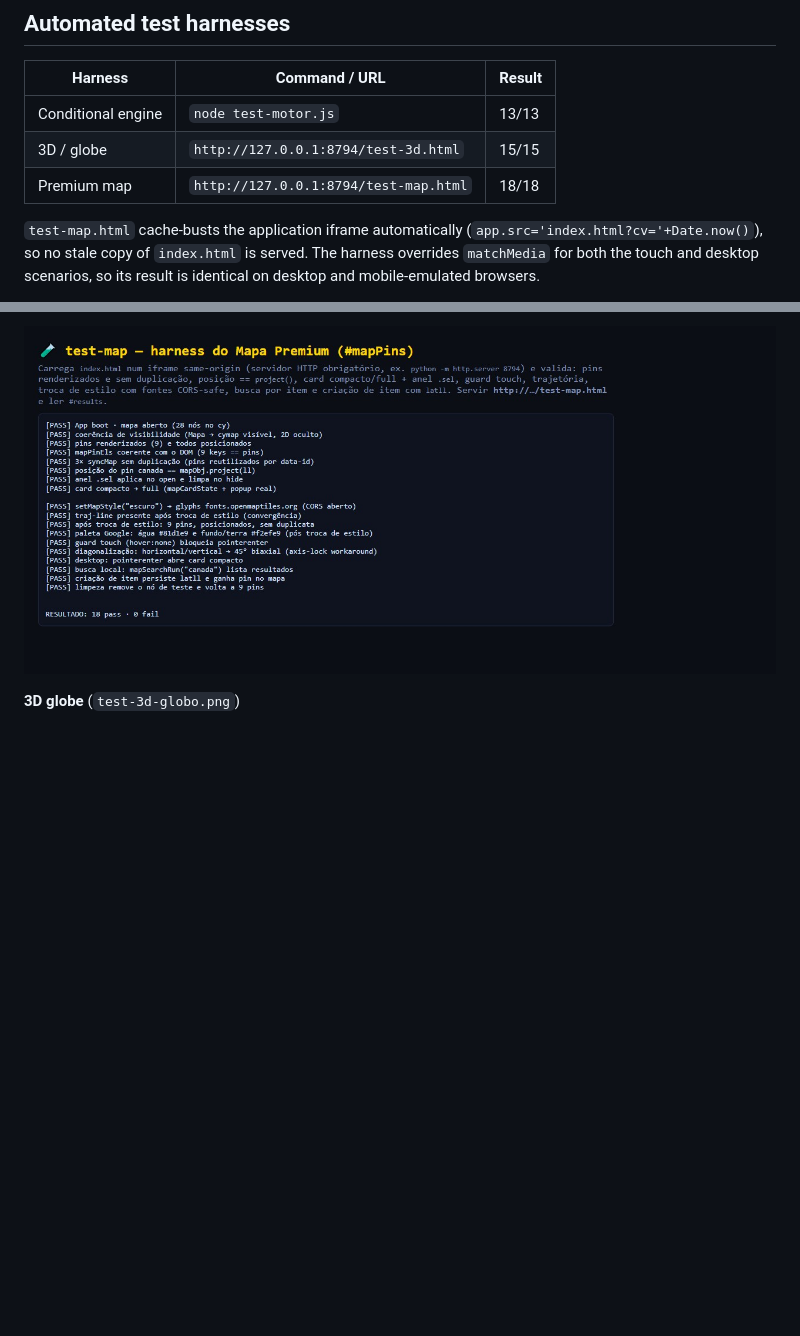
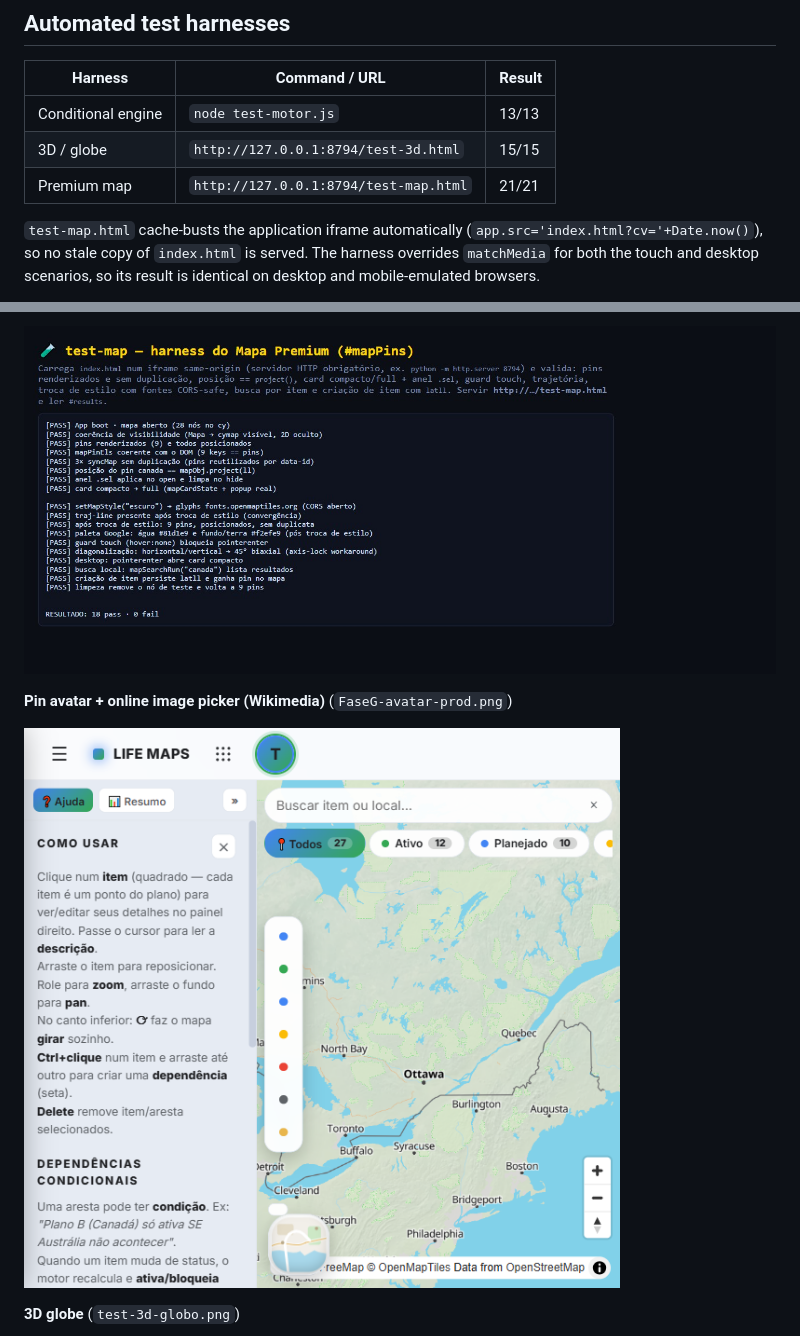
Before and after one commit to DSama-lab/LifeMaps, a Markdown page: README.md, 2 parts joined by grey strips. Rendered like a GitHub page; pictures changed too: FaseG-avatar-prod.png (added); blank space fills up the shorter version.

```diff
--- a/README.md
+++ b/README.md
@@ -44,7 +44,7 @@ The application opens in Map mode when the graph contains geolocated nodes. The
 |---|---|---|
 | Conditional engine | `node test-motor.js` | 13/13 |
 | 3D / globe | `http://127.0.0.1:8794/test-3d.html` | 15/15 |
-| Premium map | `http://127.0.0.1:8794/test-map.html` | 18/18 |
+| Premium map | `http://127.0.0.1:8794/test-map.html` | 21/21 |
 
 `test-map.html` cache-busts the application iframe automatically (`app.src='index.html?cv='+Date.now()`), so no stale copy of `index.html` is served. The harness overrides `matchMedia` for both the touch and desktop scenarios, so its result is identical on desktop and mobile-emulated browsers.
 
@@ -59,6 +59,10 @@ The map repaints the existing vector layers with a Google-style palette (water `
 **Google-style palette — water #81d1e9 / land #f2efe9** (`FaseE-paleta-google.png`)
 
 ![LifeMaps - Google palette](FaseE-paleta-google.png)
+
+**Pin avatar + online image picker (Wikimedia)** (`FaseG-avatar-prod.png`)
+
+![LifeMaps - pin avatar + online image picker](FaseG-avatar-prod.png)
 
 **3D globe** (`test-3d-globo.png`)
 
```
Also changed, not shown: AGENTS.md (+4 -2 lines), FaseG-avatar-card-full.png (added), FaseG-img-online-modal.png (added), 2 other files.
